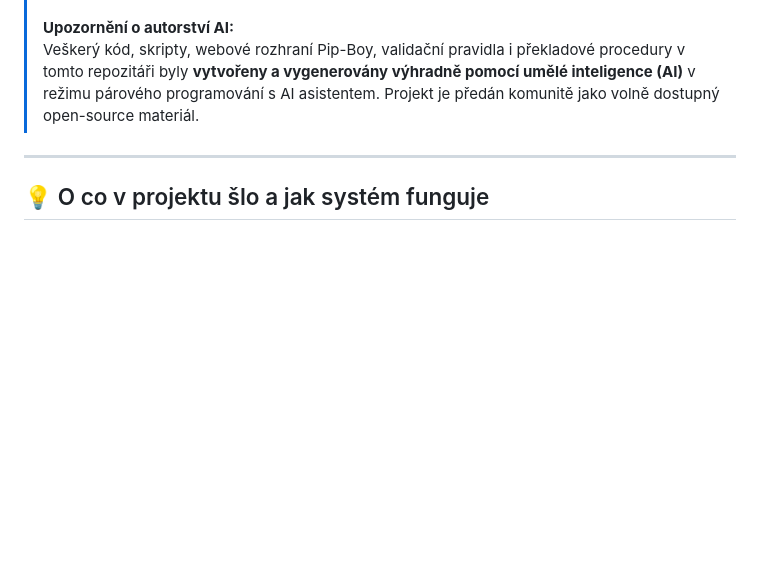
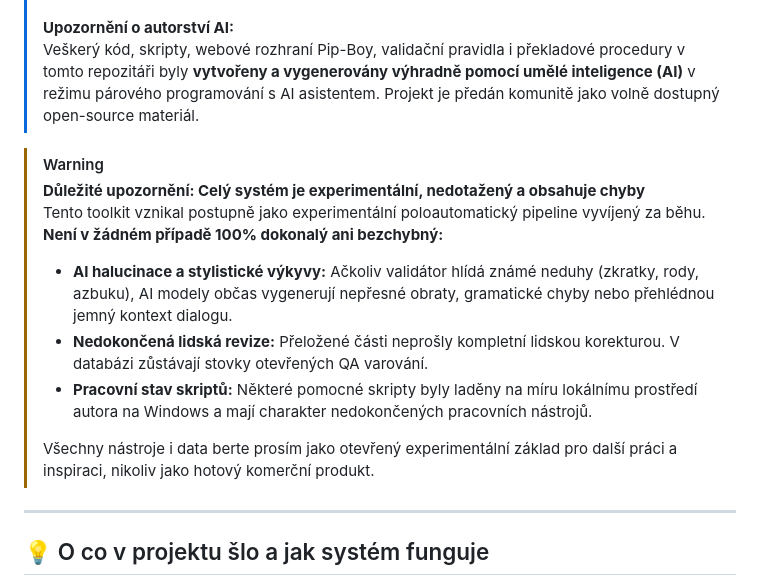
Before and after one commit to Kouputrax/fallout-sonora-cz, a Markdown page: README_CZ.md, the part around the change. GitHub-like rendering; blank space fills up the shorter version.

Commit message:
Přidána anglická verze README a explicitní informace o autorství AI

```diff
--- a/README_CZ.md
+++ b/README_CZ.md
@@ -8,6 +8,15 @@
 >
 > **Upozornění o autorství AI:**
 > Veškerý kód, skripty, webové rozhraní Pip-Boy, validační pravidla i překladové procedury v tomto repozitáři byly **vytvořeny a vygenerovány výhradně pomocí umělé inteligence (AI)** v režimu párového programování s AI asistentem. Projekt je předán komunitě jako volně dostupný open-source materiál.
+
+> [!WARNING]
+> **Důležité upozornění: Celý systém je experimentální, nedotažený a obsahuje chyby**
+> Tento toolkit vznikal postupně jako experimentální poloautomatický pipeline vyvíjený za běhu. **Není v žádném případě 100% dokonalý ani bezchybný:**
+> - **AI halucinace a stylistické výkyvy:** Ačkoliv validátor hlídá známé neduhy (zkratky, rody, azbuku), AI modely občas vygenerují nepřesné obraty, gramatické chyby nebo přehlédnou jemný kontext dialogu.
+> - **Nedokončená lidská revize:** Přeložené části neprošly kompletní lidskou korekturou. V databázi zůstávají stovky otevřených QA varování.
+> - **Pracovní stav skriptů:** Některé pomocné skripty byly laděny na míru lokálnímu prostředí autora na Windows a mají charakter nedokončených pracovních nástrojů.
+>
+> Všechny nástroje i data berte prosím jako otevřený experimentální základ pro další práci a inspiraci, nikoliv jako hotový komerční produkt.
 
 ---
 
```
Also changed, not shown: README.md (+9 -0 lines).
